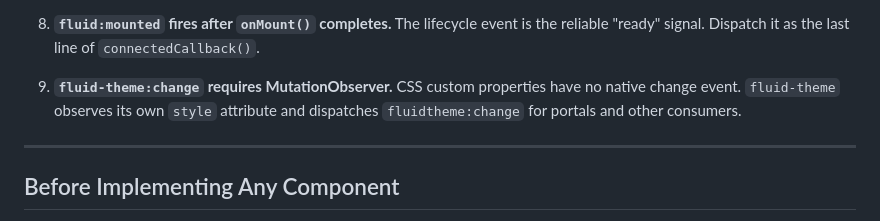
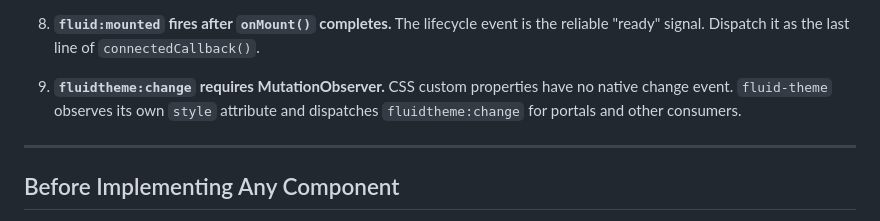
Before and after one commit to neutro-web/fluid, a Markdown page: AGENTS.md, the part around the change. GitHub-like rendering.

```diff
--- a/AGENTS.md
+++ b/AGENTS.md
@@ -31,7 +31,7 @@ The testing strategy is at: `fluid-testing-strategy.md`
 
 8. **`fluid:mounted` fires after `onMount()` completes.** The lifecycle event is the reliable "ready" signal. Dispatch it as the last line of `connectedCallback()`.
 
-9. **`fluid-theme:change` requires MutationObserver.** CSS custom properties have no native change event. `fluid-theme` observes its own `style` attribute and dispatches `fluidtheme:change` for portals and other consumers.
+9. **`fluidtheme:change` requires MutationObserver.** CSS custom properties have no native change event. `fluid-theme` observes its own `style` attribute and dispatches `fluidtheme:change` for portals and other consumers.
 
 ---
 
```
Also changed, not shown: docs/fluid-roadmap.md (+2 -2 lines).
